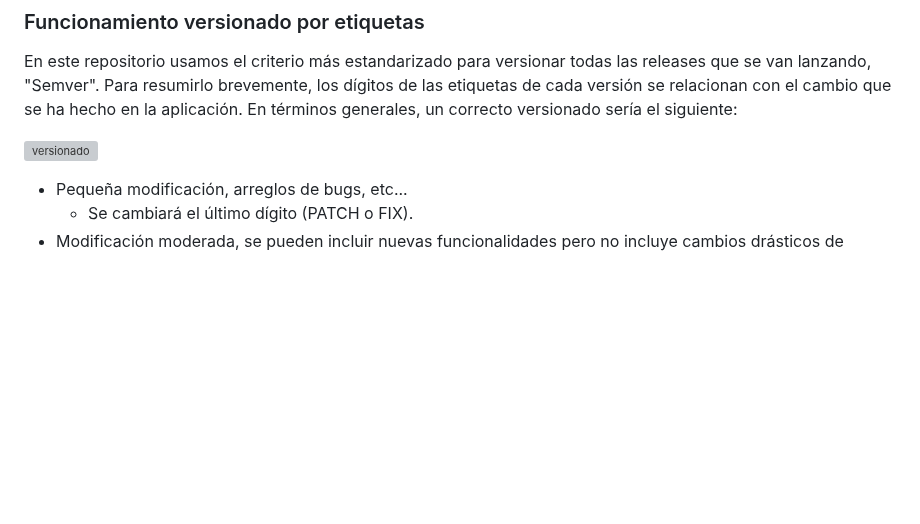
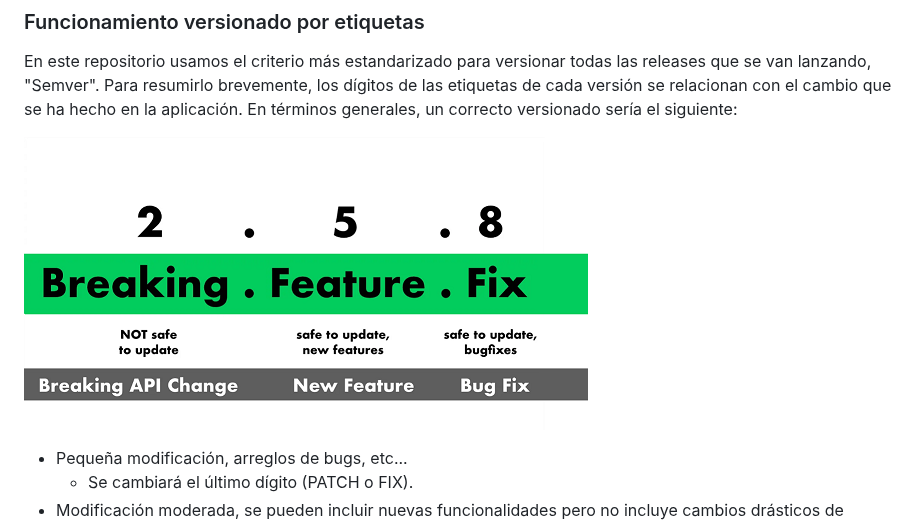
Before and after one commit to KeepDevOpsTriangel/Keep-DevOps-Triangel-app, a Markdown page: .github/workflows/README.md, the part around the change. Drawn GitHub-style; blank space fills up the shorter version; grey boxes are pictures that could not be loaded.

```diff
--- a/.github/workflows/README.md
+++ b/.github/workflows/README.md
@@ -41,7 +41,7 @@ En este repositorio usamos el criterio más estandarizado para versionar todas l
 En términos generales, un correcto versionado sería el siguiente:
 
 
-   ![versionado](/doc_images\semver.png)
+   ![versionado](/doc_images/semver.png)
 
 
 - Pequeña modificación, arreglos de bugs, etc...
```
